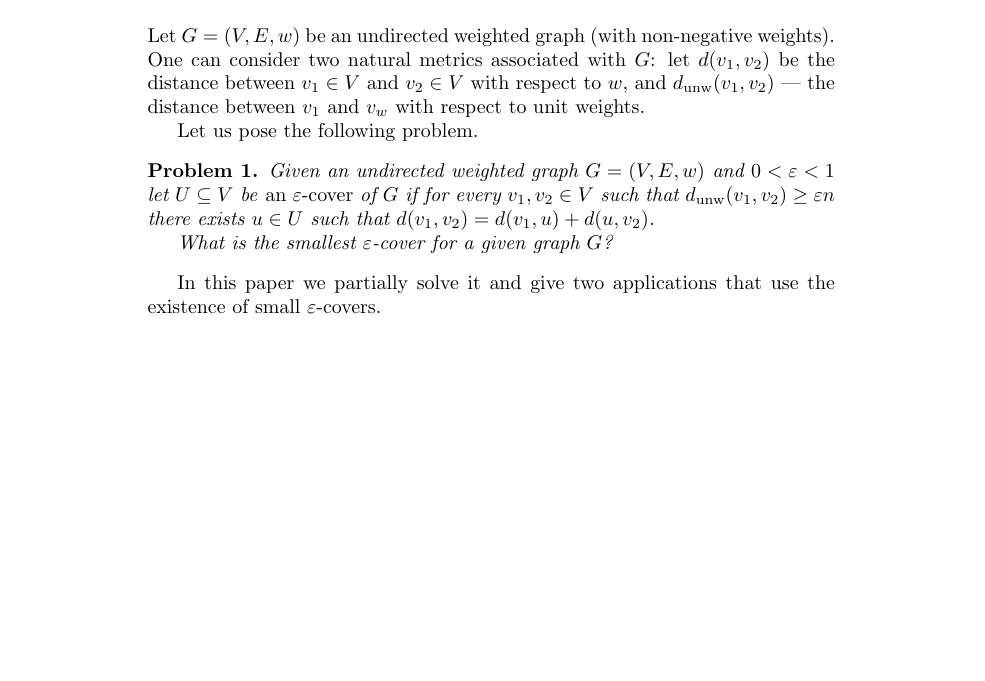
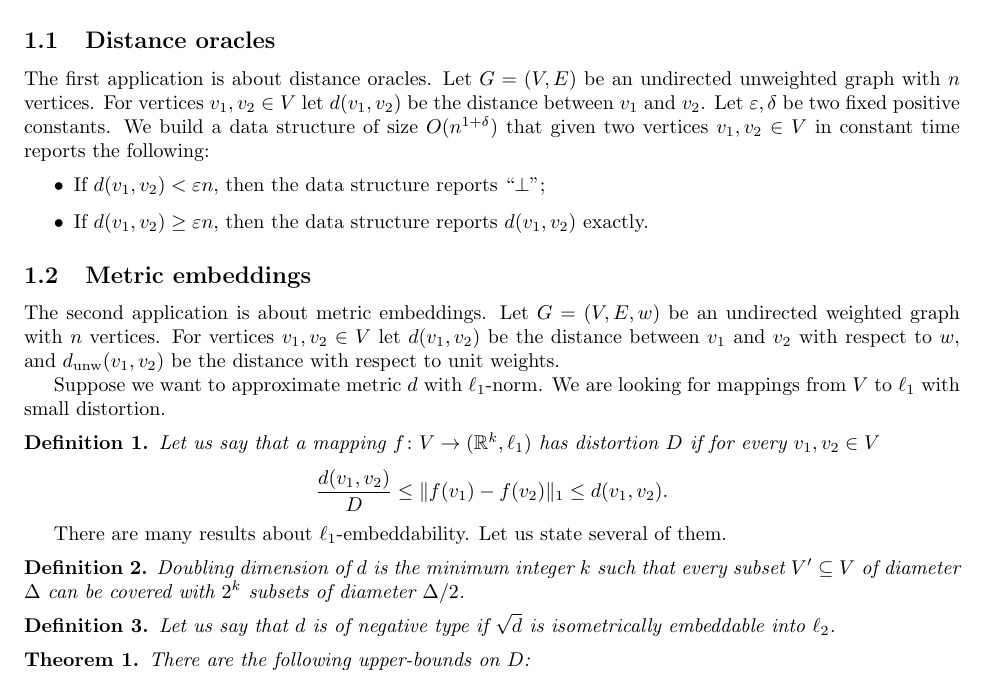
Before and after one commit to EkaterinaKuznetsova9/master_thesis, a LaTeX document (arxiv.tex): part of the page before the commit and part of page 1 of 2 after it, cut at the place of the change, the shorter picture padded with empty space. Compiled offline with pdfLaTeX.

Commit message:
introduction is rewritten

```diff
--- a/arxiv.tex
+++ b/arxiv.tex
@@ -11,17 +21,25 @@
     \section{Introduction}
 
-    Let $G = (V, E, w)$ be an undirected weighted graph (with non-negative weights). One can consider two natural metrics
-    associated with $G$: let $d(v_1, v_2)$ be the distance between $v_1 \in V$ and $v_2 \in V$ with respect to $w$,
-    and $\dunw(v_1, v_2)$~--- the distance between $v_1$ and $v_w$ with respect to unit weights.
+    Let $G$ be a weighted undirected graph with unique shortest paths.
+    In~\cite{ADFGW11} the following observation is heavily used: the set of all shortest paths of $G$ (by shortest path we mean its set of vertices)
+    has VC-dimension~\cite{VC71} at most two.
+    We give two new applications of this fact.
 
-    Let us pose the following problem.
-    \begin{problem}
-        Given an undirected weighted graph $G = (V, E, w)$ and $0 < \eps < 1$ let $U \subseteq V$ be \emph{an $\eps$-cover}
-        of $G$ if for every $v_1, v_2 \in V$ such that $\dunw(v_1, v_2) \geq \eps n$ there exists $u \in U$
-        such that $d(v_1, v_2) = d(v_1, u) + d(u, v_2)$.
+    \subsection{Distance oracles}
 
-        What is the smallest $\eps$-cover for a given graph $G$?
-    \end{problem}
+    The first application is about distance oracles.
+    Let $G = (V, E)$ be an undirected unweighted graph with $n$ vertices.
+    For vertices $v_1, v_2 \in V$ let $d(v_1, v_2)$ be the distance between $v_1$ and $v_2$.
+    Let $\eps, \delta$ be two fixed positive constants.
+    We build a data structure of size $O(n^{1 + \delta})$ that given two vertices $v_1, v_2 \in V$ in constant time reports the following:
+    \begin{itemize}
+        \item If $d(v_1, v_2) < \eps n$, then the data structure reports ``$\perp$'';
+        \item If $d(v_1, v_2) \geq \eps n$, then the data structure reports $d(v_1, v_2)$ exactly.
+    \end{itemize}
 
-    In this paper we partially solve it and give two applications that use the existence of small $\eps$-covers.
+    \subsection{Metric embeddings}
 
+    The second application is about metric embeddings.
+    Let $G = (V, E, w)$ be an undirected weighted graph with $n$ vertices.
+    For vertices $v_1, v_2 \in V$ let $d(v_1, v_2)$ be the distance between $v_1$ and $v_2$ with respect to $w$,
+    and $\dunw(v_1, v_2)$ be the distance with respect to unit weights.
@@ -36 +46,23 @@
 
+    Suppose we want to approximate metric $d$ with $\ell_1$-norm. We are looking for mappings from $V$ to $\ell_1$ with small distortion.
+    \begin{definition}
+        Let us say that a mapping $f \colon V \to (\mathbb{R}^k, \ell_1)$ has distortion $D$ if for every $v_1, v_2 \in V$
+        $$
+            \frac{d(v_1, v_2)}{D} \leq \|f(v_1) - f(v_2)\|_1 \leq d(v_1, v_2).
+        $$
+    \end{definition}
+
+    There are many results about $\ell_1$-embeddability. Let us state several of them.
+
+    \begin{definition}
+        Doubling dimension of $d$ is the minimum integer $k$ such that every subset $V' \subseteq V$ of diameter $\Delta$
+        can be covered with $2^k$ subsets of diameter $\Delta / 2$.
+    \end{definition}
+
+    \begin{definition}
+        Let us say that $d$ is of negative type if $\sqrt{d}$ is isometrically embeddable into $\ell_2$.
+    \end{definition}
+
+    \begin{theorem}
+        There are the following upper-bounds on $D$:
+        \begin{itemize}
```
Also changed, not shown: arxiv.tex (44 more changed lines).
